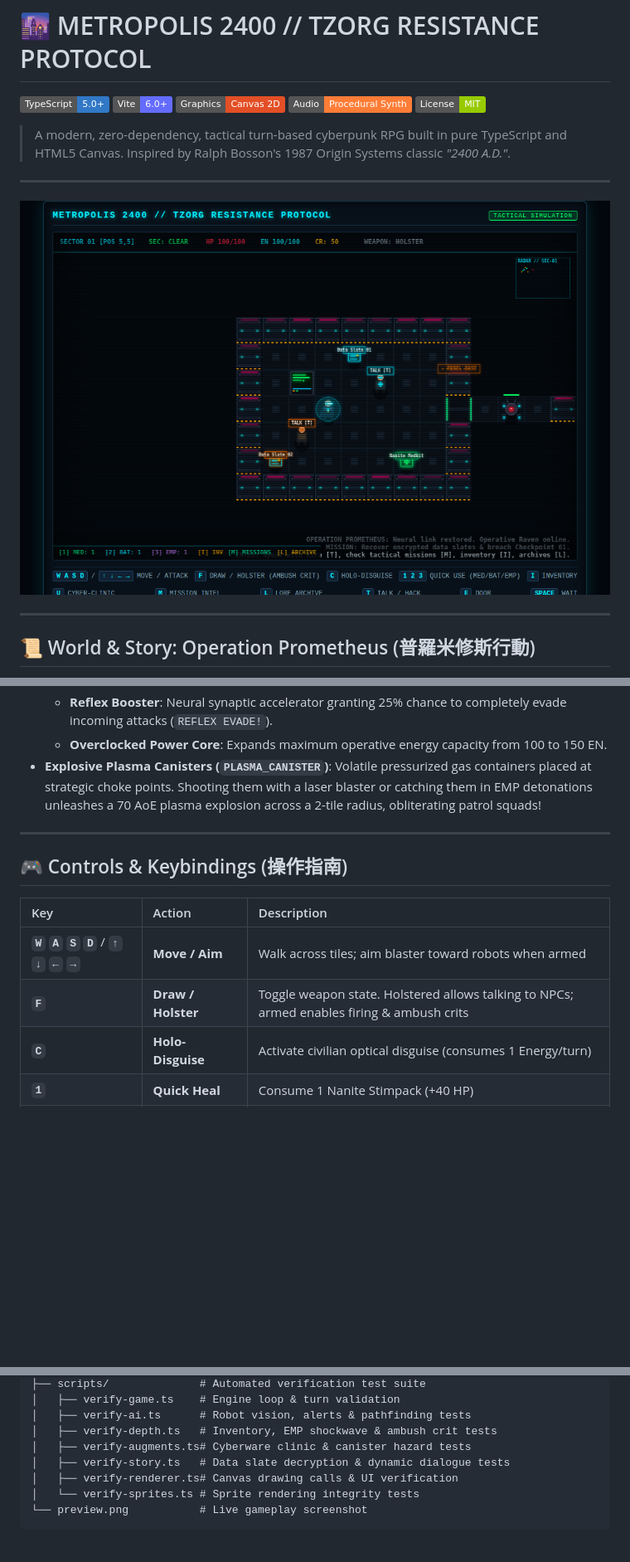
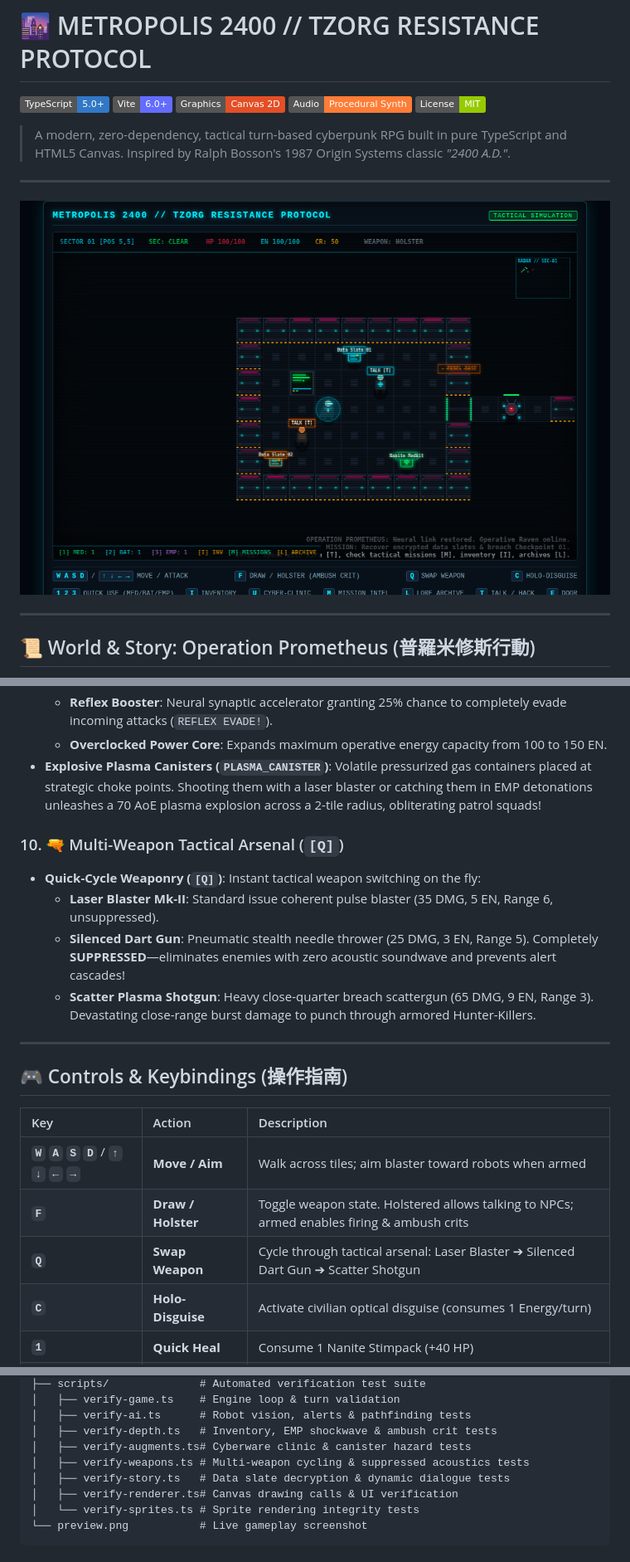
Before and after one commit to tzuchen/metropolis-2400, a Markdown page: README.md, 3 parts joined by grey strips. Shown at 83% size. GitHub-like rendering; pictures changed too: preview.png; badges without logos; blank space fills up the shorter version.

Commit message:
feat(weapons): add 3 switchable weapons, Q cycle hotkey, suppressed silent firing, scatter shotgun acoustics, and test suite

```diff
--- a/README.md
+++ b/README.md
@@ -96,6 +96,12 @@ Your objective:
   - **Overclocked Power Core**: Expands maximum operative energy capacity from 100 to 150 EN.
 - **Explosive Plasma Canisters (`PLASMA_CANISTER`)**: Volatile pressurized gas containers placed at strategic choke points. Shooting them with a laser blaster or catching them in EMP detonations unleashes a 70 AoE plasma explosion across a 2-tile radius, obliterating patrol squads!
 
+### 10. 🔫 Multi-Weapon Tactical Arsenal (`[Q]`)
+- **Quick-Cycle Weaponry (`[Q]`)**: Instant tactical weapon switching on the fly:
+  - **Laser Blaster Mk-II**: Standard issue coherent pulse blaster (35 DMG, 5 EN, Range 6, unsuppressed).
+  - **Silenced Dart Gun**: Pneumatic stealth needle thrower (25 DMG, 3 EN, Range 5). Completely **SUPPRESSED**—eliminates enemies with zero acoustic soundwave and prevents alert cascades!
+  - **Scatter Plasma Shotgun**: Heavy close-quarter breach scattergun (65 DMG, 9 EN, Range 3). Devastating close-range burst damage to punch through armored Hunter-Killers.
+
 ---
 
 ## 🎮 Controls & Keybindings (操作指南)
@@ -104,6 +110,7 @@ Your objective:
 | :--- | :--- | :--- |
 | **`W` `A` `S` `D`** / **`↑` `↓` `←` `→`** | **Move / Aim** | Walk across tiles; aim blaster toward robots when armed |
 | **`F`** | **Draw / Holster** | Toggle weapon state. Holstered allows talking to NPCs; armed enables firing & ambush crits |
+| **`Q`** | **Swap Weapon** | Cycle through tactical arsenal: Laser Blaster ➔ Silenced Dart Gun ➔ Scatter Shotgun |
 | **`C`** | **Holo-Disguise** | Activate civilian optical disguise (consumes 1 Energy/turn) |
 | **`1`** | **Quick Heal** | Consume 1 Nanite Stimpack (+40 HP) |
 | **`2`** | **Quick Recharge** | Consume 1 Plasma Energy Cell (+50 Energy) |
@@ -143,6 +150,7 @@ metropolis-2400/
 │   ├── verify-ai.ts      # Robot vision, alerts & pathfinding tests
 │   ├── verify-depth.ts   # Inventory, EMP shockwave & ambush crit tests
 │   ├── verify-augments.ts# Cyberware clinic & canister hazard tests
+│   ├── verify-weapons.ts # Multi-weapon cycling & suppressed acoustics tests
 │   ├── verify-story.ts   # Data slate decryption & dynamic dialogue tests
 │   ├── verify-renderer.ts# Canvas drawing calls & UI verification
 │   └── verify-sprites.ts # Sprite rendering integrity tests
```
Also changed, not shown: 7 other files.
